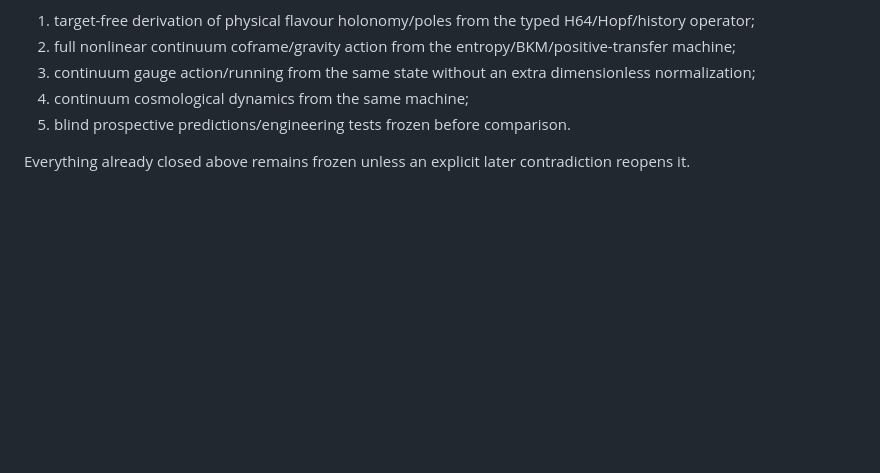
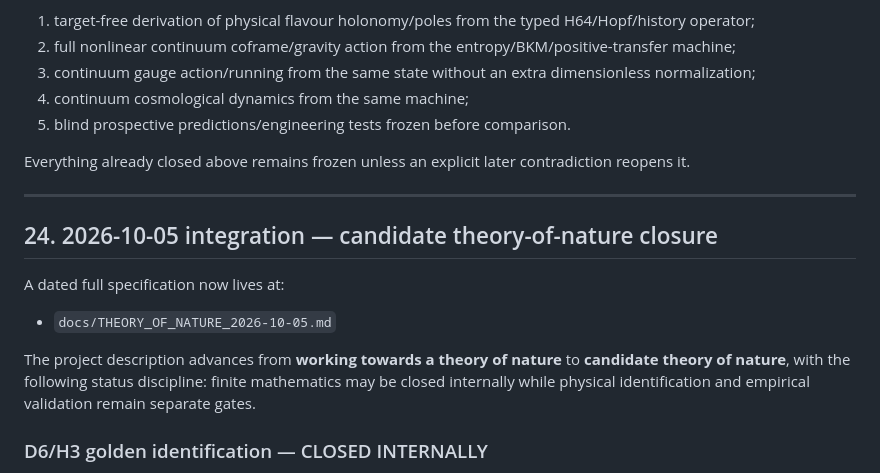
Before and after one commit to con123-gif/URT-Enhanced-v2.0, a Markdown page: docs/LIVE_STATE_2026-10-02.md, the part around one of its changes. Drawn GitHub-style; blank space fills up the shorter version.

Commit message:
Update live state with 2026-10-05 theory closure

```diff
--- a/docs/LIVE_STATE_2026-10-02.md
+++ b/docs/LIVE_STATE_2026-10-02.md
@@ -1102,3 +1102,17 @@ The highest-leverage remaining joins are:
 5. blind prospective predictions/engineering tests frozen before comparison.
 
 Everything already closed above remains frozen unless an explicit later contradiction reopens it.
+
+
+---
+
+## 24. 2026-10-05 integration — candidate theory-of-nature closure
+
+A dated full specification now lives at:
+
+- `docs/THEORY_OF_NATURE_2026-10-05.md`
+
+The project description advances from **working towards a theory of nature** to **candidate theory of nature**, with the following status discipline: finite mathematics may be closed internally while physical identification and empirical validation remain separate gates.
+
+### D6/H3 golden identification — CLOSED INTERNALLY
+
```
Also changed, not shown: other parts of docs/LIVE_STATE_2026-10-02.md (+287 -0 lines).
